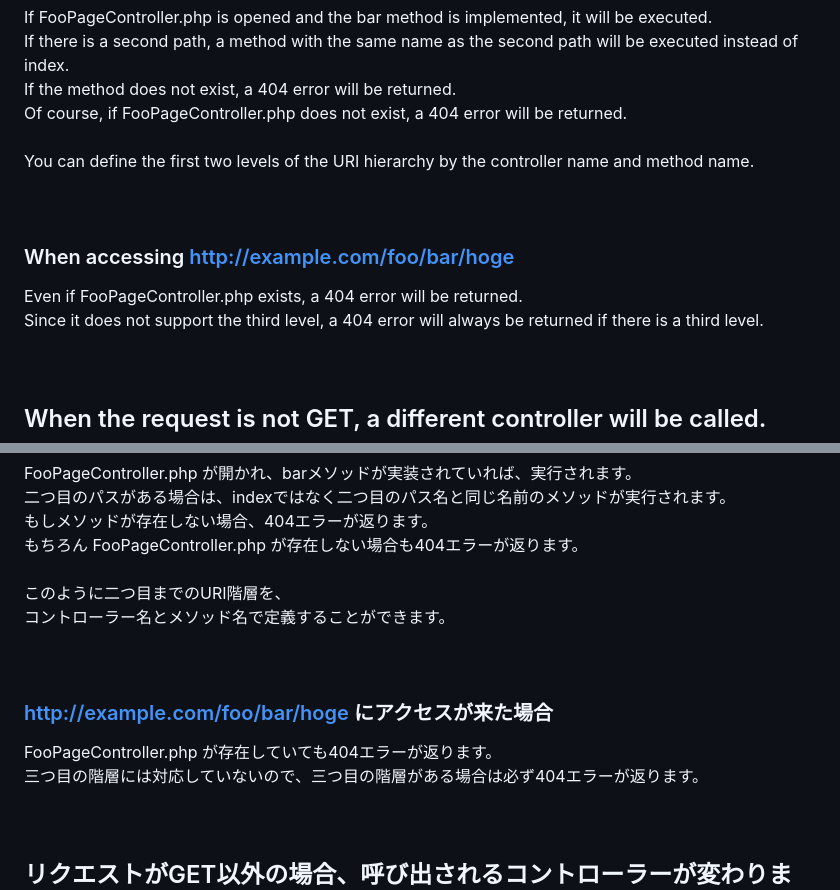
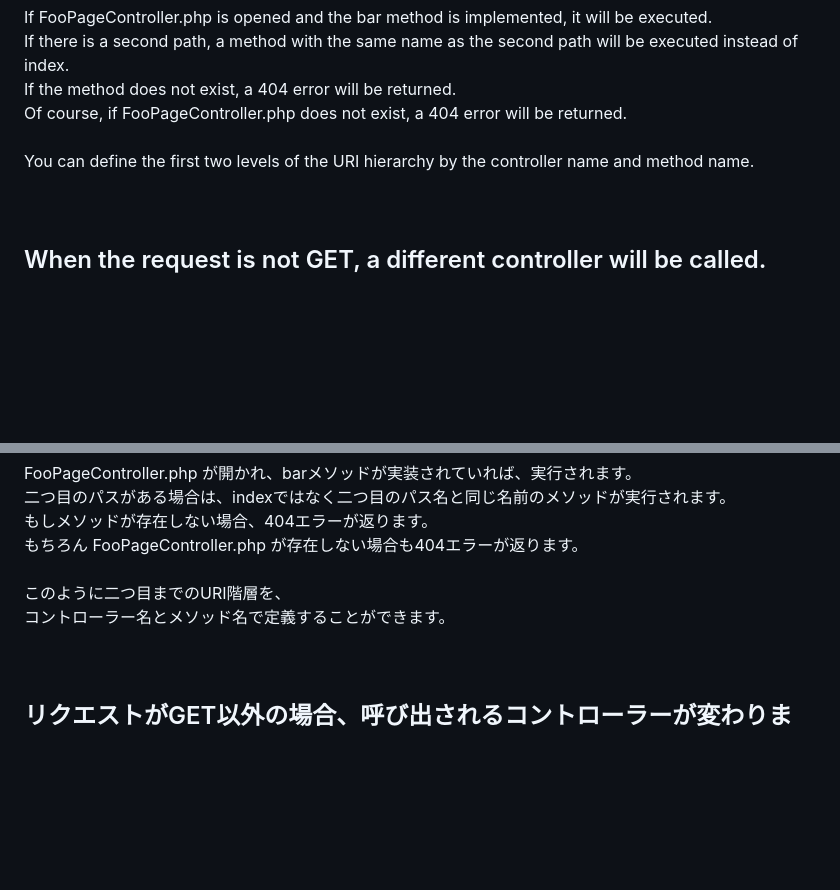
Before and after one commit to mimimiku778/MimimalCMS, a Markdown page: README.md, 2 parts joined by grey strips. Rendered like a GitHub page; blank space fills up the shorter version.

```diff
--- a/README.md
+++ b/README.md
@@ -96,12 +96,6 @@ You can define the first two levels of the URI hierarchy by the controller name
 <br>
 <br>
 
-### When accessing http://example.com/foo/bar/hoge<br>
-Even if FooPageController.php exists, a 404 error will be returned.<br>
-Since it does not support the third level, a 404 error will always be returned if there is a third level.<br>
-<br>
-<br>
-
 ## When the request is not GET, a different controller will be called.<br>
 
 ### When accessing http://example.com/foo with POST method<br>
@@ -138,12 +132,6 @@ FooPageController.php が開かれ、barメソッドが実装されていれば
 <br>
 <br>
 
-### http://example.com/foo/bar/hoge にアクセスが来た場合<br>
-FooPageController.php が存在していても404エラーが返ります。<br>
-三つ目の階層には対応していないので、三つ目の階層がある場合は必ず404エラーが返ります。<br>
-<br>
-<br>
-
 ## リクエストがGET以外の場合、呼び出されるコントローラーが変わります。<br>
 
 ### http://example.com/foo にPOSTメソッドでアクセスが来た場合<br>
```
